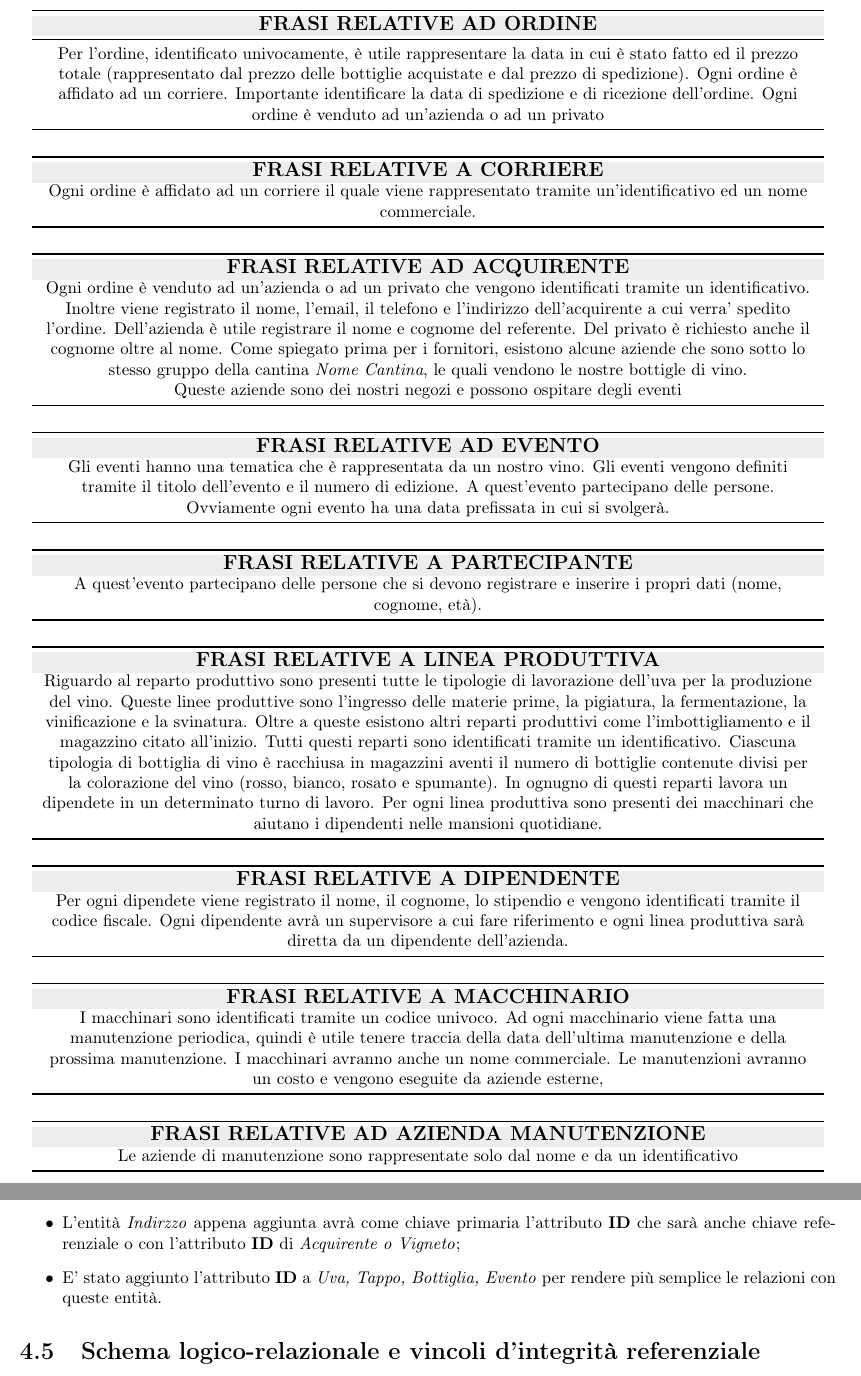
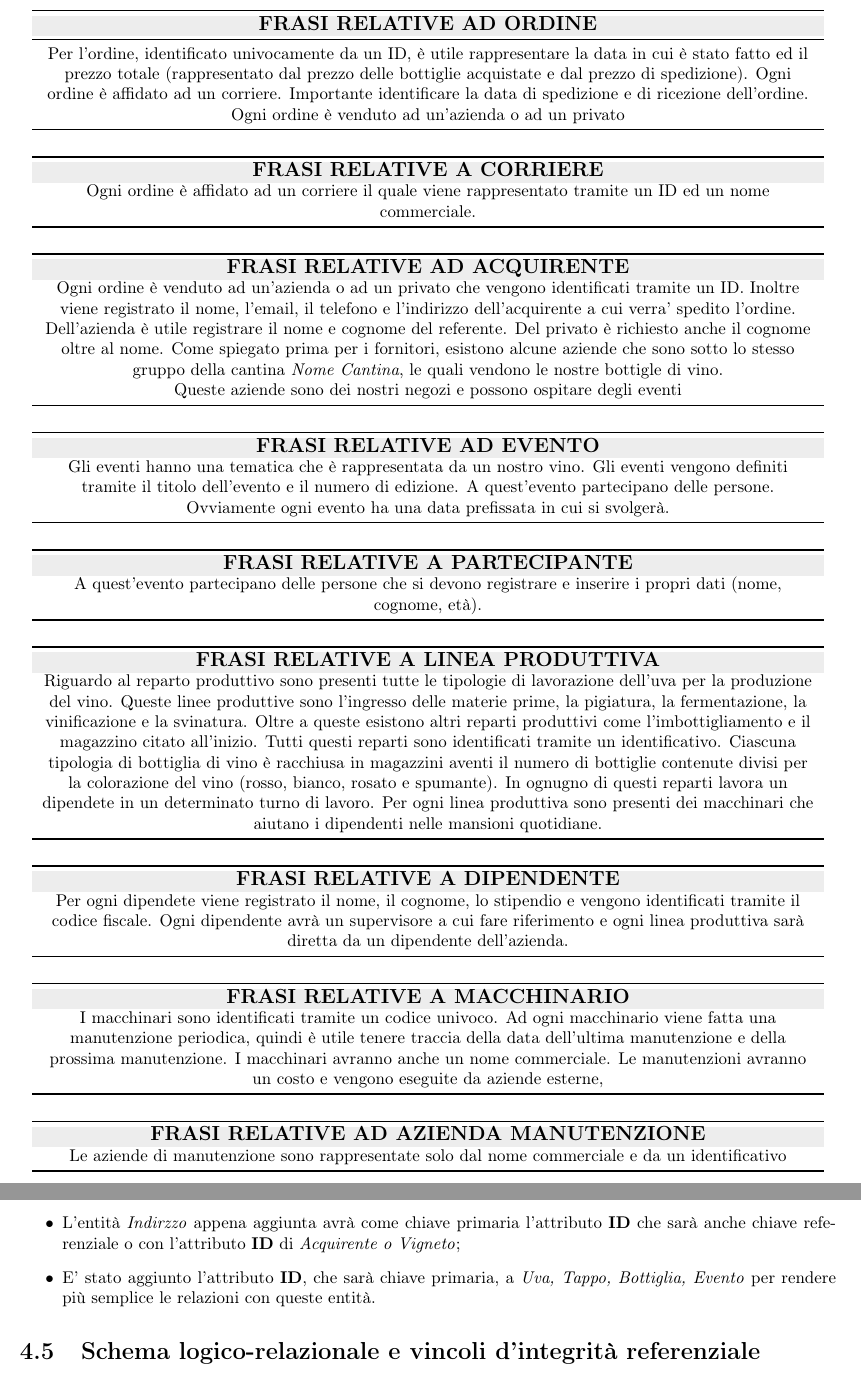
Before and after one commit to nicomanto/Oenology, a LaTeX thesis (main.tex, which reads src/analisiRequisiti/strutturazione_requisiti.tex, src/progettazioneLogica/identificatori_principali.tex): two parts of pages 7 and 16 of 20, joined at a grey line, cut so that both start at the same text. Compiled offline with pdfLaTeX.

Commit message:
Correzioni ortografiche e logiche

```diff
--- a/src/analisiRequisiti/strutturazione_requisiti.tex
+++ b/src/analisiRequisiti/strutturazione_requisiti.tex
@@ -84,7 +84,7 @@ I fornitori sono identificati tramite un identificativo univoco. Inoltre hanno u
 		\toprule
 		\rowcolor[rgb]{.929, .929, .929} \textbf {\large {FRASI RELATIVE AD ORDINE}} \\
 		\midrule
-		Per l'ordine, identificato univocamente, è utile rappresentare la data in cui è stato fatto ed il prezzo totale (rappresentato dal prezzo delle bottiglie acquistate e dal prezzo di spedizione). Ogni ordine è affidato ad un corriere. Importante identificare la data  di spedizione e di ricezione dell'ordine. Ogni ordine è venduto ad un'azienda o ad un privato\\
+		Per l'ordine, identificato univocamente da un ID, è utile rappresentare la data in cui è stato fatto ed il prezzo totale (rappresentato dal prezzo delle bottiglie acquistate e dal prezzo di spedizione). Ogni ordine è affidato ad un corriere. Importante identificare la data  di spedizione e di ricezione dell'ordine. Ogni ordine è venduto ad un'azienda o ad un privato\\
 		\bottomrule
 	\end{tabular}
 
@@ -93,7 +93,7 @@ I fornitori sono identificati tramite un identificativo univoco. Inoltre hanno u
 	\begin{tabular}{P{16cm}}
 		\toprule
 		\rowcolor[rgb]{.929, .929, .929} \textbf {\large {FRASI RELATIVE A CORRIERE}} \\
-		Ogni ordine è affidato ad un corriere il quale viene rappresentato tramite un'identificativo ed un nome commerciale.\\
+		Ogni ordine è affidato ad un corriere il quale viene rappresentato tramite un ID ed un nome commerciale.\\
 		\bottomrule
 	\end{tabular}
 
@@ -102,7 +102,7 @@ I fornitori sono identificati tramite un identificativo univoco. Inoltre hanno u
 	\begin{tabular}{P{16cm}}
 		\toprule
 		\rowcolor[rgb]{.929, .929, .929} \textbf {\large {FRASI RELATIVE AD ACQUIRENTE}} \\
-		Ogni ordine è venduto ad un'azienda o ad un privato che vengono identificati tramite un identificativo. Inoltre viene registrato il nome, l'email, il telefono e l'indirizzo dell'acquirente a cui verra' spedito l'ordine. Dell'azienda è utile registrare il nome e cognome del referente. Del privato è richiesto anche il cognome oltre al nome. Come spiegato prima per i fornitori, esistono alcune aziende che sono sotto lo stesso gruppo della cantina \emph{Nome Cantina}, le quali vendono le nostre bottigle di vino.\\
+		Ogni ordine è venduto ad un'azienda o ad un privato che vengono identificati tramite un ID. Inoltre viene registrato il nome, l'email, il telefono e l'indirizzo dell'acquirente a cui verra' spedito l'ordine. Dell'azienda è utile registrare il nome e cognome del referente. Del privato è richiesto anche il cognome oltre al nome. Come spiegato prima per i fornitori, esistono alcune aziende che sono sotto lo stesso gruppo della cantina \emph{Nome Cantina}, le quali vendono le nostre bottigle di vino.\\
 Queste aziende sono dei nostri negozi e possono ospitare degli eventi\\
 		\bottomrule
 	\end{tabular}
@@ -157,7 +157,7 @@ Queste aziende sono dei nostri negozi e possono ospitare degli eventi\\
 	\begin{tabular}{P{16cm}}
 		\toprule
 		\rowcolor[rgb]{.929, .929, .929} \textbf {\large {FRASI RELATIVE AD AZIENDA MANUTENZIONE}} \\
-		Le aziende di manutenzione sono rappresentate solo dal nome e da un identificativo\\
+		Le aziende di manutenzione sono rappresentate solo dal nome commerciale e da un identificativo\\
 		\bottomrule
 	\end{tabular}
 \end{center}
--- a/src/progettazioneLogica/identificatori_principali.tex
+++ b/src/progettazioneLogica/identificatori_principali.tex
@@ -5,5 +5,5 @@ Oltre agli identificatori visti nella sezione~\ref{analisi_entita}, sono stati a
 	\item Alle entità \emph{Azienda e Priavto} è stato aggiunto l'attributo \textbf{ID} che ha il ruolo di chiave primaria e di chiave referenziale con l'attributo \textbf{ID} di \emph{Acquirente};
 	\item L'entità \emph{NegozioInterno} avrà un attributo \textbf{ID} che sarà chiave primaria e chiave referenziale con l'attributo \textbf{ID} di \emph{Azienda};
 	\item L'entità \emph{Indirzzo} appena aggiunta avrà come chiave primaria l'attributo \textbf{ID} che sarà anche chiave referenziale o con l'attributo \textbf{ID} di \emph{Acquirente o Vigneto};
-	\item E' stato aggiunto l'attributo \textbf{ID} a \emph{Uva, Tappo, Bottiglia, Evento} per rendere più semplice le relazioni con queste entità.
+	\item E' stato aggiunto l'attributo \textbf{ID}, che sarà chiave primaria, a \emph{Uva, Tappo, Bottiglia, Evento} per rendere più semplice le relazioni con queste entità.
 \end{itemize}
```
Also changed, not shown: src/analisiRequisiti/analisi_requisiti.tex (+4 -4 lines), src/analisiRequisiti/glossario_termini.tex (+2 -2 lines), src/progettazioneConcettuale/analisi_entita.tex (+1 -1 lines), src/progettazioneLogica/accorpamento_entita.tex (+1 -1 lines), src/analisiRequisiti/strutturazione_requisiti.tex (2 more changed lines).
